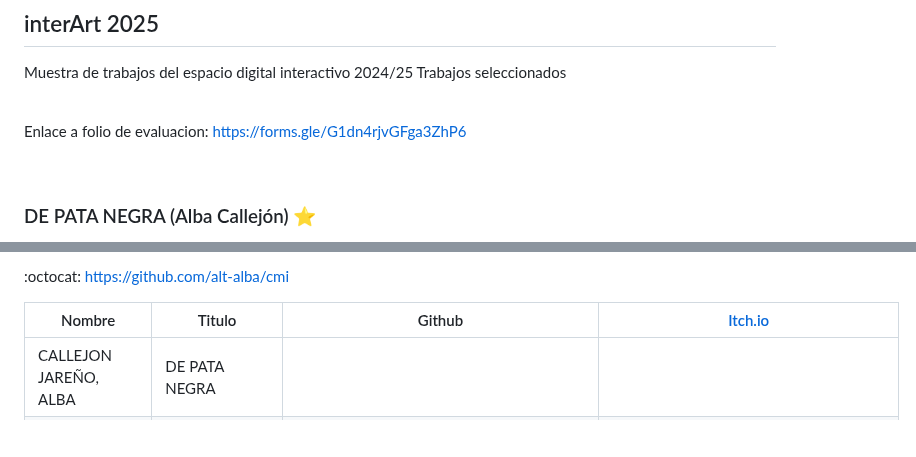
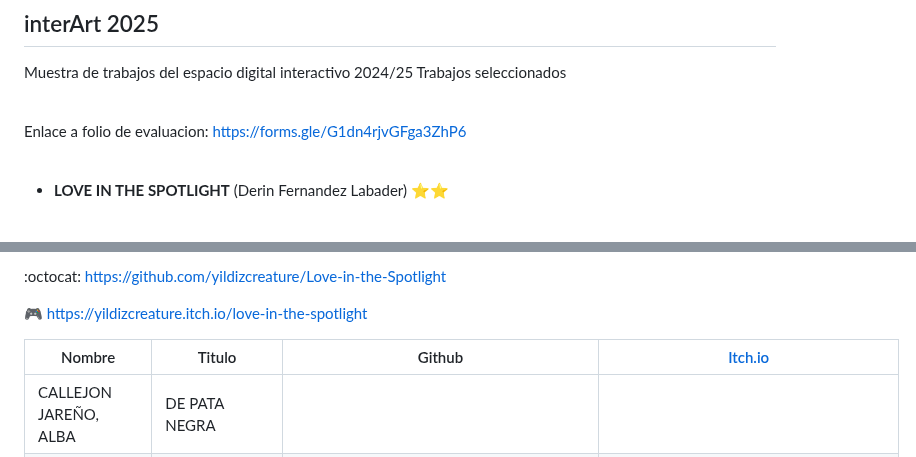
Before and after one commit to mgea/interart, a Markdown page: portfolio-cmi/2025/readme.md, 2 parts joined by grey strips. GitHub-like rendering; blank space fills up the shorter version.

```diff
--- a/portfolio-cmi/2025/readme.md
+++ b/portfolio-cmi/2025/readme.md
@@ -11,5 +11,5 @@ Enlace a folio de evaluacion: https://forms.gle/G1dn4rjvGFga3ZhP6
 <br>
 
 
-### DE PATA NEGRA  (Alba Callejón) ⭐
+* **LOVE IN THE SPOTLIGHT**  (Derin Fernandez Labader) ⭐⭐
 
@@ -17,5 +17,7 @@ Enlace a folio de evaluacion: https://forms.gle/G1dn4rjvGFga3ZhP6
 
-  :octocat: https://github.com/alt-alba/cmi
+  :octocat: https://github.com/yildizcreature/Love-in-the-Spotlight
+
+  :video_game: https://yildizcreature.itch.io/love-in-the-spotlight
 
 
 
```
Also changed, not shown: other parts of portfolio-cmi/2025/readme.md (+1 -1 lines).
